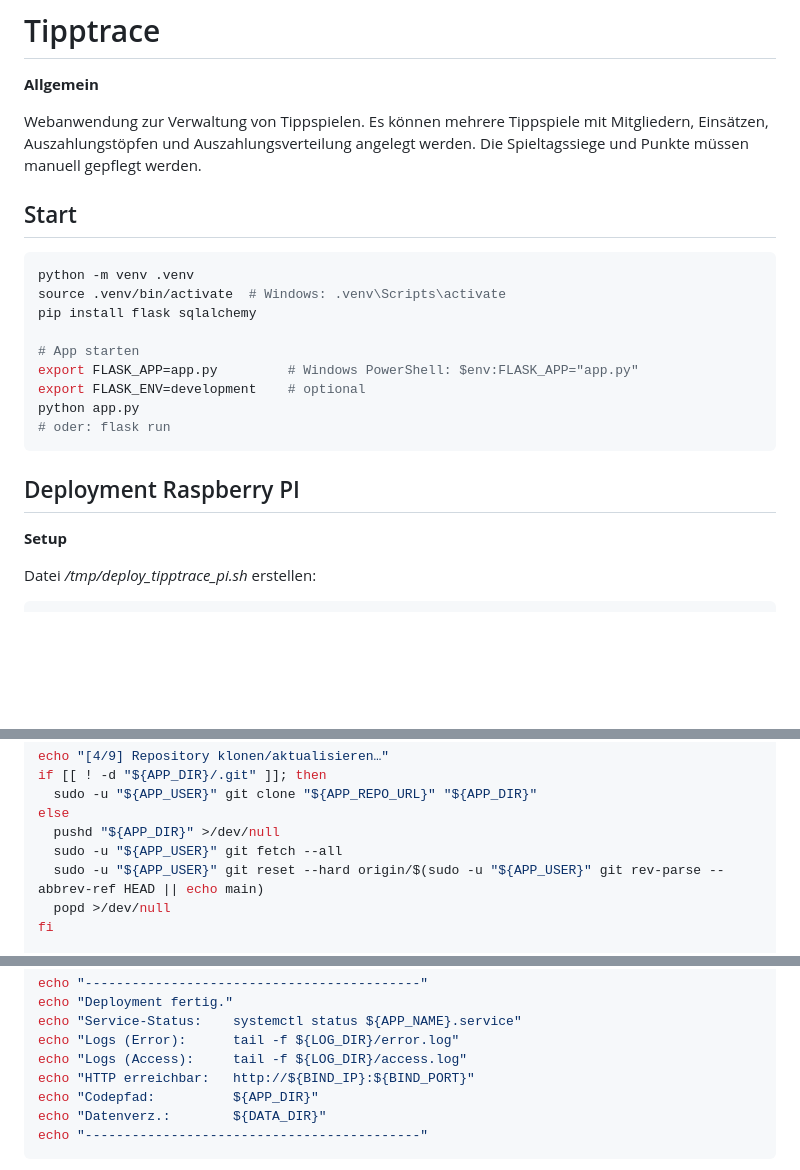
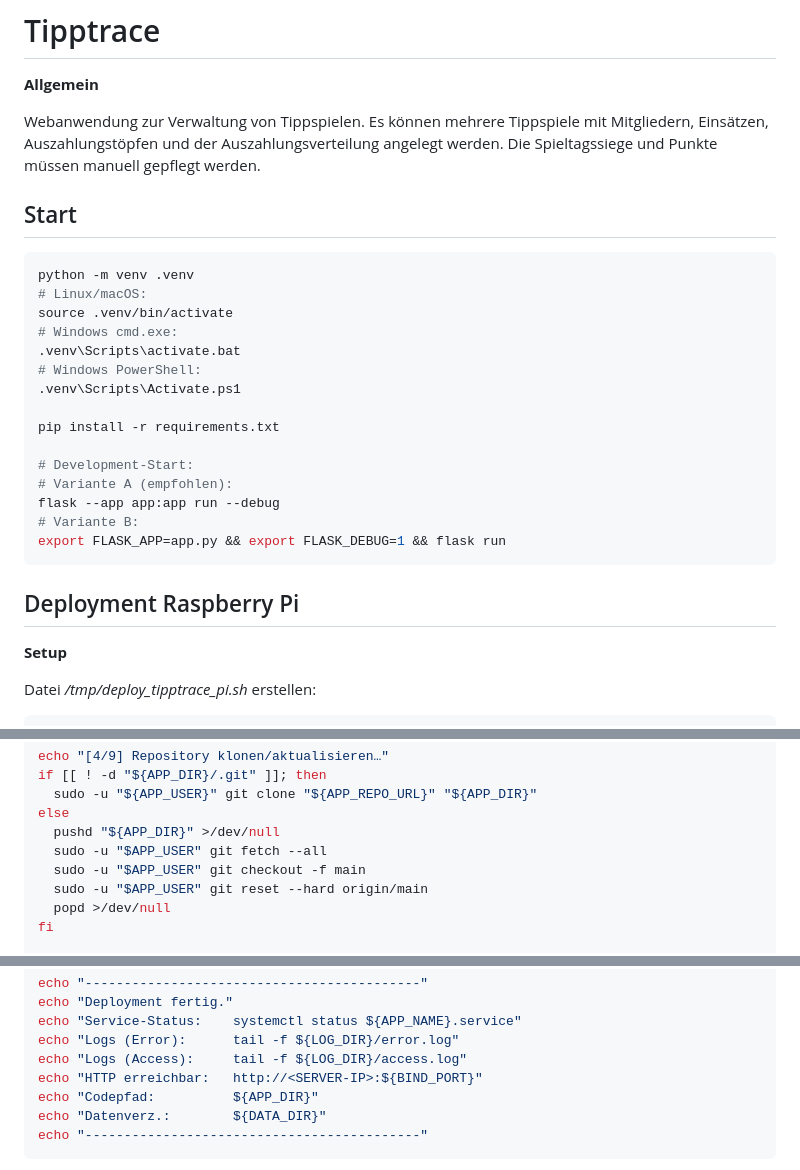
Before and after one commit to pepegiallo/tipptrace, a Markdown page: README.md, 3 parts joined by grey strips. Drawn GitHub-style; blank space fills up the shorter version.

````diff
--- a/README.md
+++ b/README.md
@@ -2,24 +2,30 @@
 
 **Allgemein**
 
-Webanwendung zur Verwaltung von Tippspielen. Es können mehrere Tippspiele mit Mitgliedern, Einsätzen, Auszahlungstöpfen und Auszahlungsverteilung angelegt werden.
+Webanwendung zur Verwaltung von Tippspielen. Es können mehrere Tippspiele mit Mitgliedern, Einsätzen, Auszahlungstöpfen und der Auszahlungsverteilung angelegt werden.
 Die Spieltagssiege und Punkte müssen manuell gepflegt werden.
 
 ## Start
 
 ```bash
 python -m venv .venv
-source .venv/bin/activate  # Windows: .venv\Scripts\activate
-pip install flask sqlalchemy
+# Linux/macOS:
+source .venv/bin/activate
+# Windows cmd.exe:
+.venv\Scripts\activate.bat
+# Windows PowerShell:
+.venv\Scripts\Activate.ps1
 
-# App starten
-export FLASK_APP=app.py         # Windows PowerShell: $env:FLASK_APP="app.py"
-export FLASK_ENV=development    # optional
-python app.py
-# oder: flask run
+pip install -r requirements.txt
+
+# Development-Start:
+# Variante A (empfohlen):
+flask --app app:app run --debug
+# Variante B:
+export FLASK_APP=app.py && export FLASK_DEBUG=1 && flask run
 ```
 
-## Deployment Raspberry PI
+## Deployment Raspberry Pi
 
 **Setup**
 
@@ -67,8 +73,9 @@ if [[ ! -d "${APP_DIR}/.git" ]]; then
   sudo -u "${APP_USER}" git clone "${APP_REPO_URL}" "${APP_DIR}"
 else
   pushd "${APP_DIR}" >/dev/null
-  sudo -u "${APP_USER}" git fetch --all
-  sudo -u "${APP_USER}" git reset --hard origin/$(sudo -u "${APP_USER}" git rev-parse --abbrev-ref HEAD || echo main)
+  sudo -u "$APP_USER" git fetch --all
+  sudo -u "$APP_USER" git checkout -f main
+  sudo -u "$APP_USER" git reset --hard origin/main
   popd >/dev/null
 fi
 
@@ -162,7 +169,7 @@ echo "Deployment fertig."
 echo "Service-Status:    systemctl status ${APP_NAME}.service"
 echo "Logs (Error):      tail -f ${LOG_DIR}/error.log"
 echo "Logs (Access):     tail -f ${LOG_DIR}/access.log"
-echo "HTTP erreichbar:   http://${BIND_IP}:${BIND_PORT}"
+echo "HTTP erreichbar:   http://<SERVER-IP>:${BIND_PORT}"
 echo "Codepfad:          ${APP_DIR}"
 echo "Datenverz.:        ${DATA_DIR}"
 echo "-------------------------------------------"
````
